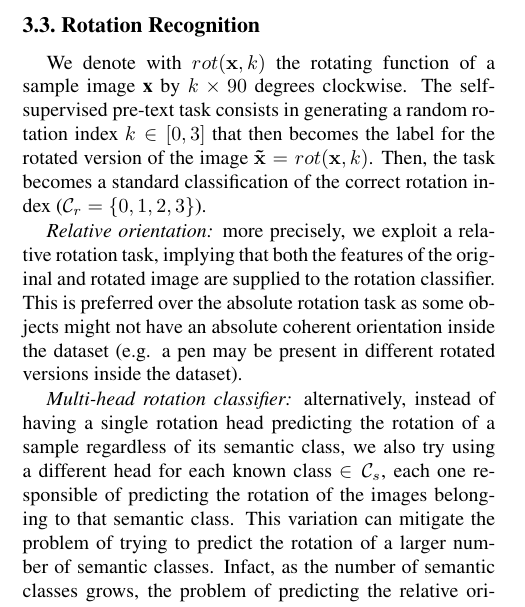
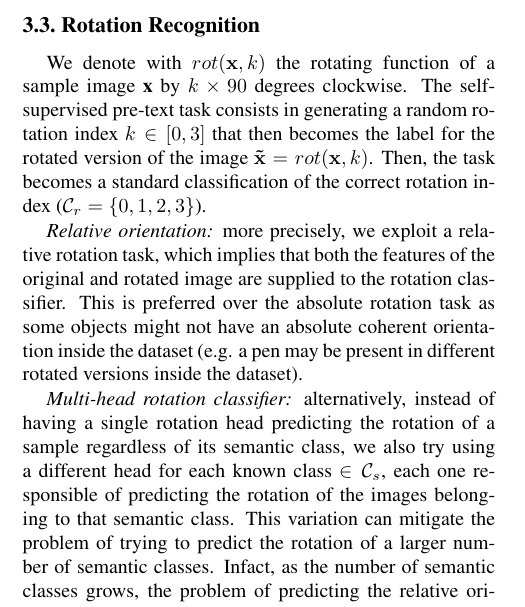
Before and after one commit to coccocarmiano/AML2021, a LaTeX paper (paper/main.tex): part of one column of page 2 of 5, cut so that both start at the same text. Compiled offline with pdfLaTeX.

Commit message:
small fix v2

```diff
--- a/paper/main.tex
+++ b/paper/main.tex
@@ -231,7 +231,7 @@ Then, the task becomes a standard classification of the correct rotation index (
 
 {\it Relative orientation:}
 more precisely, we exploit a relative rotation task,
-implying that both the features of the original and rotated image are supplied to the rotation classifier.
+which implies that both the features of the original and rotated image are supplied to the rotation classifier.
 This is preferred over the absolute rotation task as some objects might not have an absolute coherent orientation
 inside the dataset
 (e.g. a pen may be present in different rotated versions inside the dataset).
```
Also changed, not shown: paper/main.pdf.
